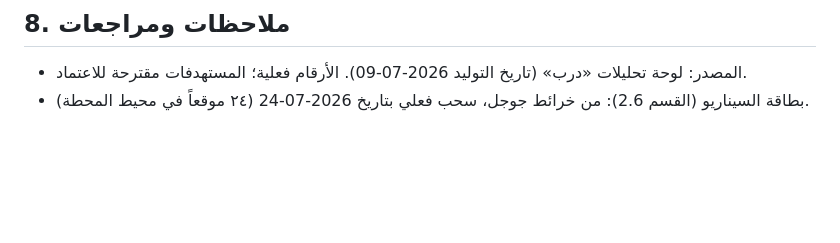
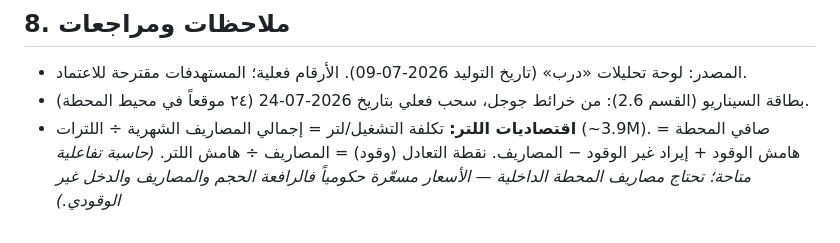
Before and after one commit to darbstations/khadija, a Markdown page: outlets/MK007-العمرة-الجديدة.md, the part around the change. Rendered like a GitHub page; blank space fills up the shorter version.

Commit message:
توثيق نموذج اقتصاديات اللتر
- صيغة تكلفة التشغيل/لتر وصافي المحطة ونقطة التعادل في ملاحظات MK007
- حاسبة تفاعلية منشورة (تحتاج مصاريف داخلية)

Co-Authored-By: Claude Opus 4.8 <noreply@anthropic.com>
Claude-Session: https://claude.ai/code/session_01VznLw2EiyBtgdsaViGrNMr

```diff
--- a/outlets/MK007-العمرة-الجديدة.md
+++ b/outlets/MK007-العمرة-الجديدة.md
@@ -241,3 +241,4 @@
 
 - المصدر: لوحة تحليلات «درب» (تاريخ التوليد 2026-07-09). الأرقام فعلية؛ المستهدفات مقترحة للاعتماد.
 - بطاقة السيناريو (القسم 2.6): من خرائط جوجل، سحب فعلي بتاريخ 2026-07-24 (٢٤ موقعاً في محيط المحطة).
+- **اقتصاديات اللتر:** تكلفة التشغيل/لتر = إجمالي المصاريف الشهرية ÷ اللترات (~3.9M). صافي المحطة = هامش الوقود + إيراد غير الوقود − المصاريف. نقطة التعادل (وقود) = المصاريف ÷ هامش اللتر. _(حاسبة تفاعلية متاحة؛ تحتاج مصاريف المحطة الداخلية — الأسعار مسعّرة حكومياً فالرافعة الحجم والمصاريف والدخل غير الوقودي.)_
```
